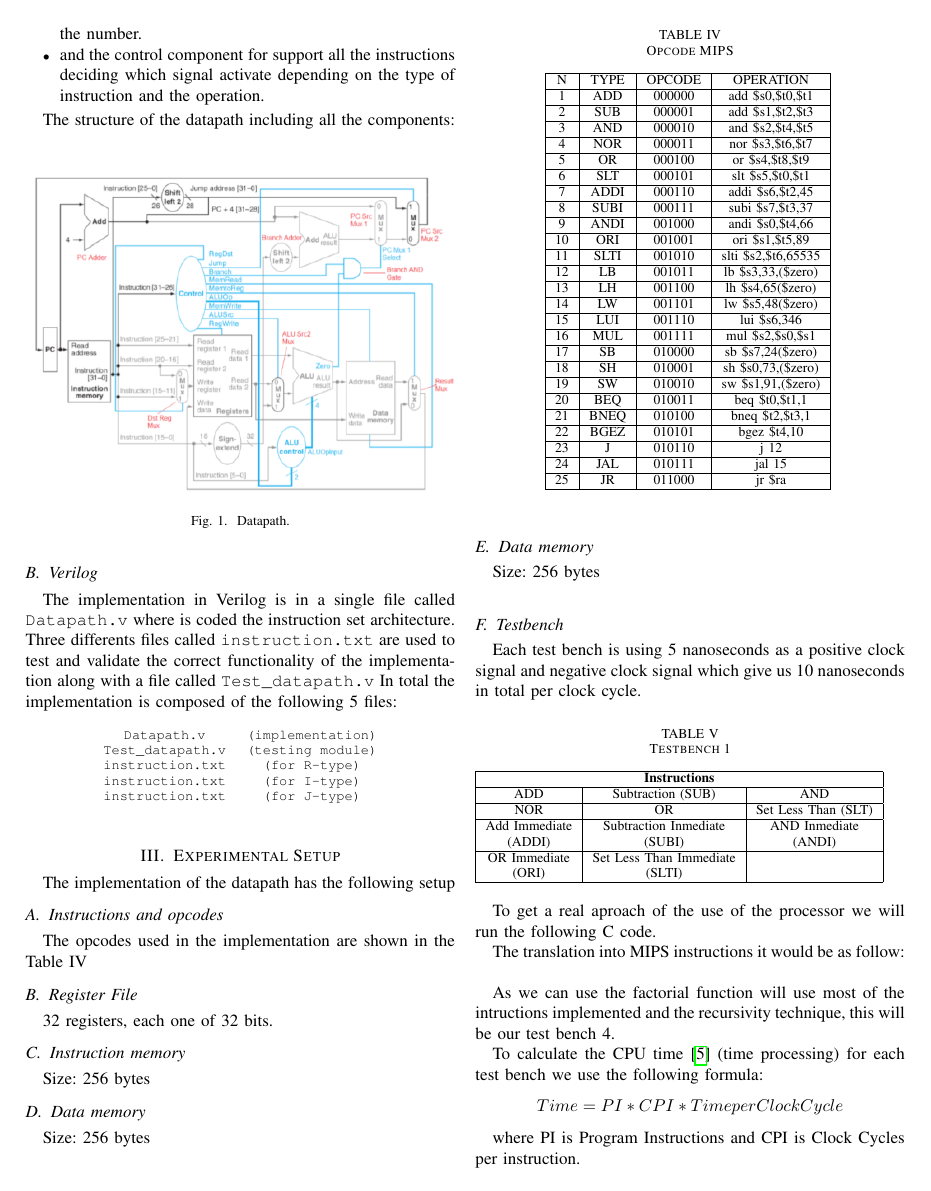
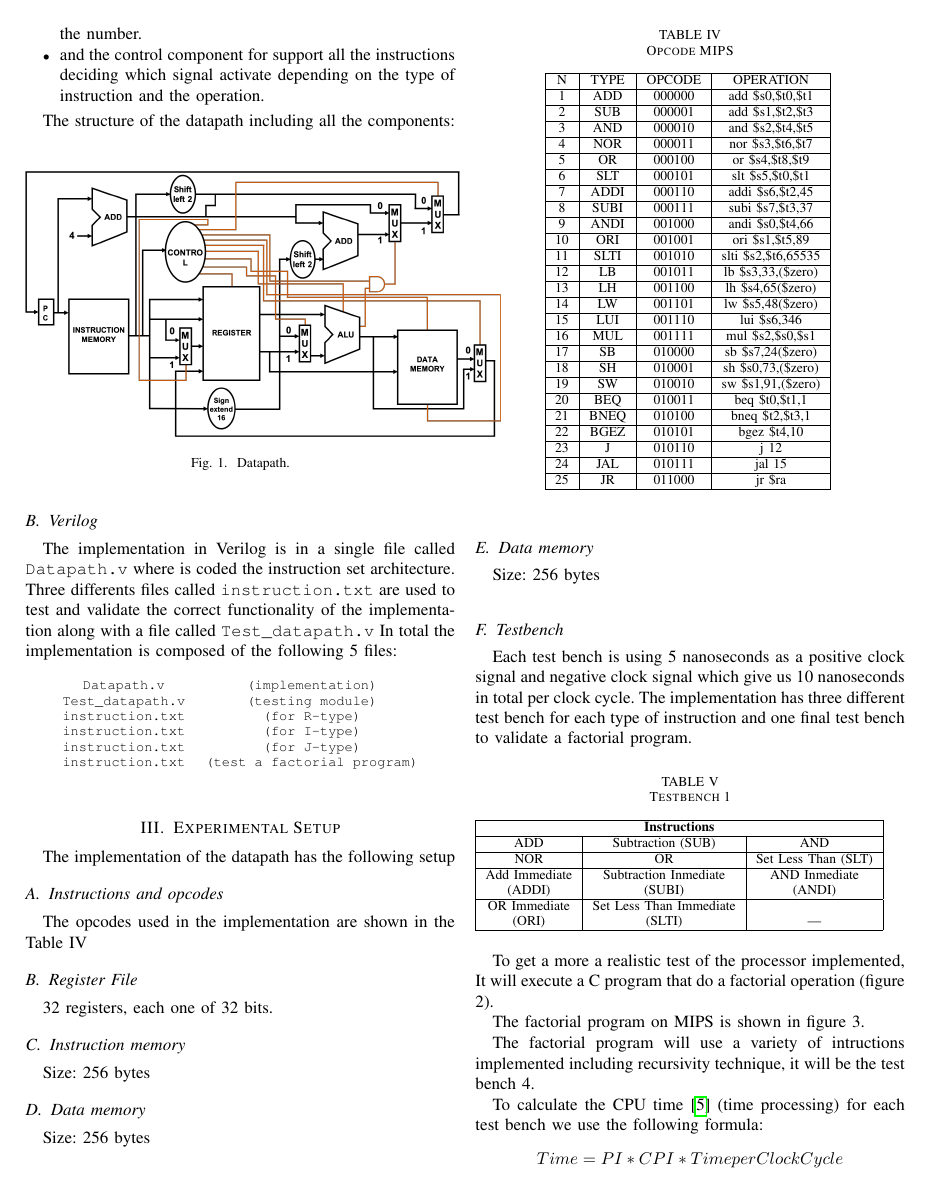
Before and after one commit to Piero16301/Verilog_project, a LaTeX paper (Paper/conference_041818.tex): page 2 of 5. Compiled offline with pdfLaTeX; a missing font is replaced by an installed copy or a similar font; a LaTeX package or settings file that is missing is left out.

Commit message:
Update Latex documment

```diff
--- a/Paper/conference_041818.tex
+++ b/Paper/conference_041818.tex
@@ -158,6 +158,7 @@ In total the implementation is composed of the following 5 files:
 \verb$instruction.txt$&\verb$(for R-type)$\\
 \verb$instruction.txt$&\verb$(for I-type)$\\
 \verb$instruction.txt$&\verb$(for J-type)$\\
+\verb$instruction.txt$&\verb$(test a factorial program)$\\
 \end{tabular}
 \end{center}
 \end{table}
@@ -238,8 +239,7 @@ Size: 256 bytes\\
 \subsection{Data memory}
 Size: 256 bytes\\
 \subsection{Testbench}
-Each test bench is using 5 nanoseconds as a positive clock signal and negative clock signal which give us 10 nanoseconds in total per clock cycle.
-
+Each test bench is using 5 nanoseconds as a positive clock signal and negative clock signal which give us 10 nanoseconds in total per clock cycle. The implementation has three different test bench for each type of instruction and one final test bench to validate a factorial program.
 \begin{table}[htbp]
 \caption{Testbench 1} %Testbench 1
 \begin{tabular}{|c|c|c|}
@@ -304,7 +302,7 @@ Jump&Jump and Link&Jump Register\\
 \end{center}
 \end{table}
 
-To get a real aproach of the use of the processor we will run the following C code.
+To get a more a realistic test of the processor implemented, It will execute a C program that do a factorial operation (figure 2).
 \begin{figure}[h]
 \begin{center}
 \includegraphics[scale=0.8]{factorial_c.png}
@@ -313,6 +311,6 @@ To get a real aproach of the use of the processor we will run the following C co
 \end{center}
 \end{figure}
 
-The translation into MIPS instructions it would be as follow:
+The factorial program on MIPS is shown in figure 3.
 \begin{figure}[h]
 \begin{center}
@@ -322,8 +320,7 @@ The translation into MIPS instructions it would be as follow:
 \end{center}
 \end{figure}
 
-As we can use the factorial function will use most of the intructions implemented and the recursivity
-technique, this will be our test bench 4.
+The factorial program will use a variety of  intructions implemented including recursivity technique, it will be the test bench 4.
 
 To calculate the CPU time \cite{b5} (time processing) for each test bench we use the following formula:
 \[Time = PI * CPI * Time per Clock Cycle\]
```
Also changed, not shown: Paper/MIPS_Datapath.png (added), Paper/MIPS_Factorial.png (added), Paper/conference_041818.pdf, Paper/conference_041818.tex (10 more changed lines), 3 other files.
